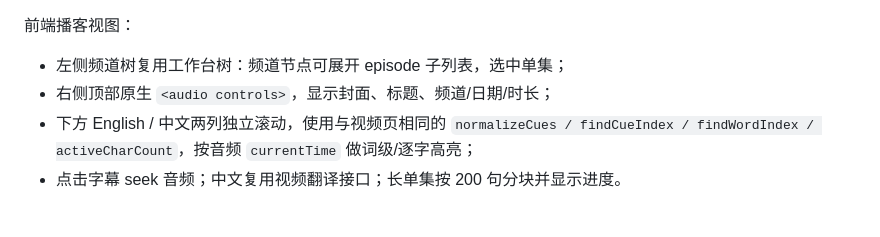
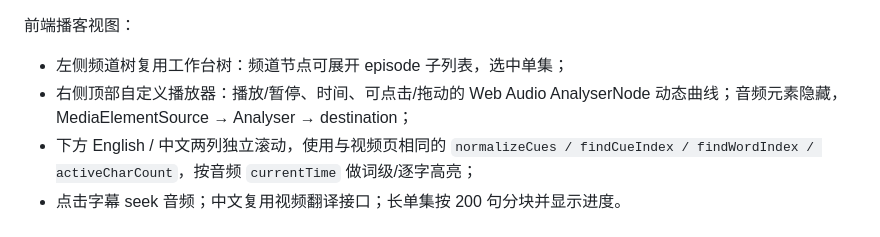
Before and after one commit to eyenov/en_os, a Markdown page: docs/DESIGN.md, the part around the change. Drawn GitHub-style.

```diff
--- a/docs/DESIGN.md
+++ b/docs/DESIGN.md
@@ -413,6 +413,6 @@ YouTube 的机器人验证是**瞬时**的：同一个视频可能第一次 `LOG
 前端播客视图：
 
 - 左侧频道树复用工作台树：频道节点可展开 episode 子列表，选中单集；
-- 右侧顶部原生 `<audio controls>`，显示封面、标题、频道/日期/时长；
+- 右侧顶部自定义播放器：播放/暂停、时间、可点击/拖动的 Web Audio AnalyserNode 动态曲线；音频元素隐藏，MediaElementSource → Analyser → destination；
 - 下方 English / 中文两列独立滚动，使用与视频页相同的 `normalizeCues / findCueIndex / findWordIndex / activeCharCount`，按音频 `currentTime` 做词级/逐字高亮；
 - 点击字幕 seek 音频；中文复用视频翻译接口；长单集按 200 句分块并显示进度。
```
Also changed, not shown: README.md (+1 -1 lines), docs/screenshots/podcast-watch.png, 3 other files.
